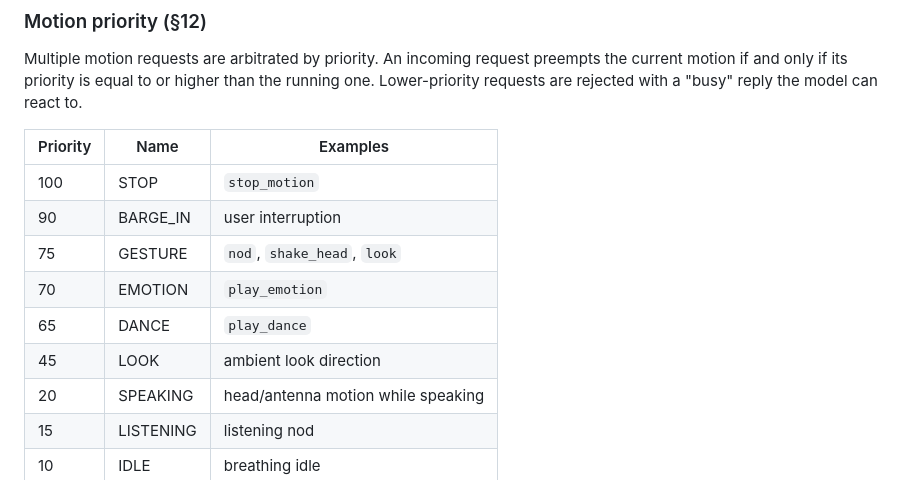
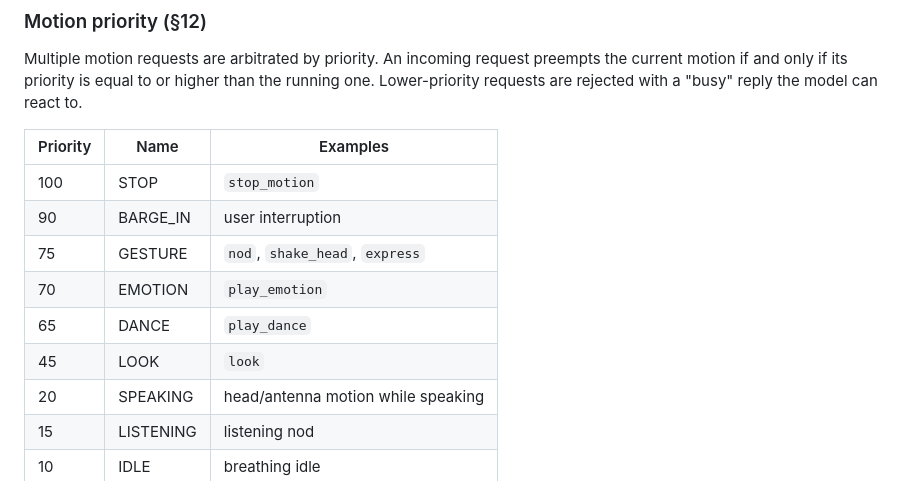
Before and after one commit to harperreed/reachy-openai-realtime, a Markdown page: README.md, the part around the change. GitHub-like rendering.

Commit message:
docs: correct look/express placement in motion priority table

```diff
--- a/README.md
+++ b/README.md
@@ -124,10 +124,10 @@ Multiple motion requests are arbitrated by priority. An incoming request preempt
 |---|---|---|
 | 100 | STOP | `stop_motion` |
 | 90 | BARGE_IN | user interruption |
-| 75 | GESTURE | `nod`, `shake_head`, `look` |
+| 75 | GESTURE | `nod`, `shake_head`, `express` |
 | 70 | EMOTION | `play_emotion` |
 | 65 | DANCE | `play_dance` |
-| 45 | LOOK | ambient look direction |
+| 45 | LOOK | `look` |
 | 20 | SPEAKING | head/antenna motion while speaking |
 | 15 | LISTENING | listening nod |
 | 10 | IDLE | breathing idle |
```
